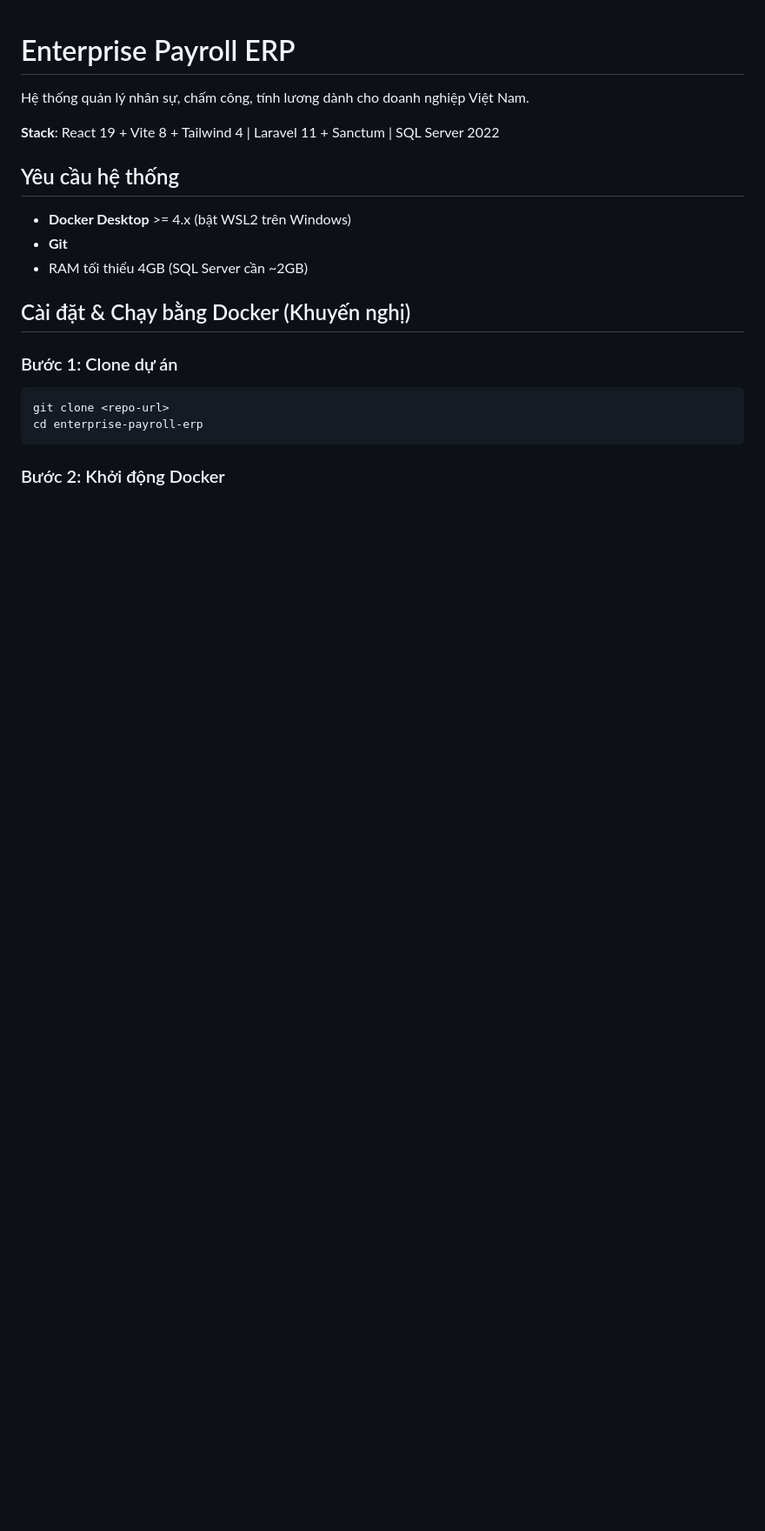
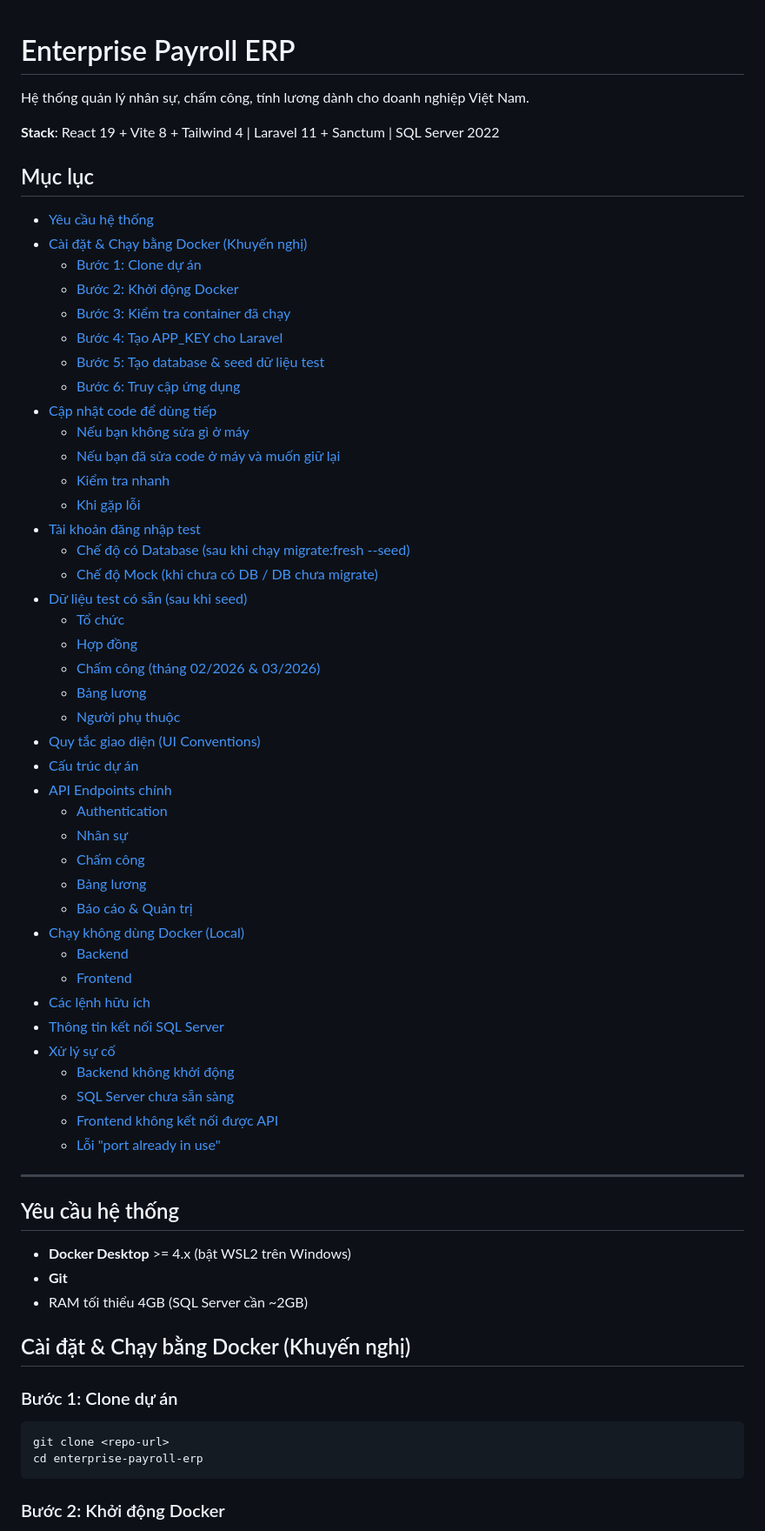
Before and after one commit to ducanh186/enterprise-payroll-erp, a Markdown page: README.md, the part around the change. Shown at 87% size. GitHub-like rendering; blank space fills up the shorter version.

Commit message:
Added table of contents with anchors to README

```diff
--- a/README.md
+++ b/README.md
@@ -3,6 +3,51 @@
 Hệ thống quản lý nhân sự, chấm công, tính lương dành cho doanh nghiệp Việt Nam.
 
 **Stack**: React 19 + Vite 8 + Tailwind 4 | Laravel 11 + Sanctum | SQL Server 2022
+
+## Mục lục
+
+- [Yêu cầu hệ thống](#yêu-cầu-hệ-thống)
+- [Cài đặt & Chạy bằng Docker (Khuyến nghị)](#cài-đặt--chạy-bằng-docker-khuyến-nghị)
+  - [Bước 1: Clone dự án](#bước-1-clone-dự-án)
+  - [Bước 2: Khởi động Docker](#bước-2-khởi-động-docker)
+  - [Bước 3: Kiểm tra container đã chạy](#bước-3-kiểm-tra-container-đã-chạy)
+  - [Bước 4: Tạo APP_KEY cho Laravel](#bước-4-tạo-app_key-cho-laravel)
+  - [Bước 5: Tạo database & seed dữ liệu test](#bước-5-tạo-database--seed-dữ-liệu-test)
+  - [Bước 6: Truy cập ứng dụng](#bước-6-truy-cập-ứng-dụng)
+- [Cập nhật code để dùng tiếp](#cập-nhật-code-để-dùng-tiếp)
+  - [Nếu bạn không sửa gì ở máy](#nếu-bạn-không-sửa-gì-ở-máy)
+  - [Nếu bạn đã sửa code ở máy và muốn giữ lại](#nếu-bạn-đã-sửa-code-ở-máy-và-muốn-giữ-lại)
+  - [Kiểm tra nhanh](#kiểm-tra-nhanh)
+  - [Khi gặp lỗi](#khi-gặp-lỗi)
+- [Tài khoản đăng nhập test](#tài-khoản-đăng-nhập-test)
+  - [Chế độ có Database (sau khi chạy migrate:fresh --seed)](#chế-độ-có-database-sau-khi-chạy-migratefresh---seed)
+  - [Chế độ Mock (khi chưa có DB / DB chưa migrate)](#chế-độ-mock-khi-chưa-có-db--db-chưa-migrate)
+- [Dữ liệu test có sẵn (sau khi seed)](#dữ-liệu-test-có-sẵn-sau-khi-seed)
+  - [Tổ chức](#tổ-chức)
+  - [Hợp đồng](#hợp-đồng)
+  - [Chấm công (tháng 02/2026 & 03/2026)](#chấm-công-tháng-022026--032026)
+  - [Bảng lương](#bảng-lương)
+  - [Người phụ thuộc](#người-phụ-thuộc)
+- [Quy tắc giao diện (UI Conventions)](#quy-tắc-giao-diện-ui-conventions)
+- [Cấu trúc dự án](#cấu-trúc-dự-án)
+- [API Endpoints chính](#api-endpoints-chính)
+  - [Authentication](#authentication)
+  - [Nhân sự](#nhân-sự)
+  - [Chấm công](#chấm-công)
+  - [Bảng lương](#bảng-lương-1)
+  - [Báo cáo & Quản trị](#báo-cáo--quản-trị)
+- [Chạy không dùng Docker (Local)](#chạy-không-dùng-docker-local)
+  - [Backend](#backend)
+  - [Frontend](#frontend)
+- [Các lệnh hữu ích](#các-lệnh-hữu-ích)
+- [Thông tin kết nối SQL Server](#thông-tin-kết-nối-sql-server)
+- [Xử lý sự cố](#xử-lý-sự-cố)
+  - [Backend không khởi động](#backend-không-khởi-động)
+  - [SQL Server chưa sẵn sàng](#sql-server-chưa-sẵn-sàng)
+  - [Frontend không kết nối được API](#frontend-không-kết-nối-được-api)
+  - [Lỗi "port already in use"](#lỗi-port-already-in-use)
+
+---
 
 ## Yêu cầu hệ thống
 
```
